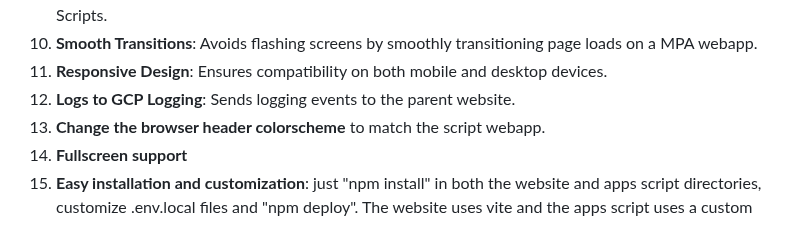
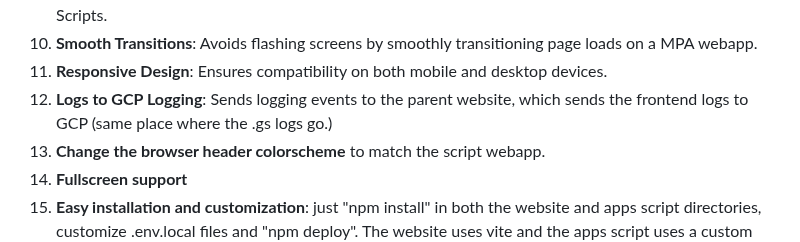
Before and after one commit to zmandel/demosite_appscript, a Markdown page: readme.md, the part around the change. GitHub-like rendering.

```diff
--- a/readme.md
+++ b/readme.md
@@ -13,7 +13,7 @@ Integrates Google Apps Script webapps into a standard website, addressing the fo
 9. **Analytics Integration**: Manages Google Analytics through GTM, receiving events from embedded Apps Scripts.
 10. **Smooth Transitions**: Avoids flashing screens by smoothly transitioning page loads on a MPA webapp.
 11. **Responsive Design**: Ensures compatibility on both mobile and desktop devices.
-12. **Logs to GCP Logging**: Sends logging events to the parent website.
+12. **Logs to GCP Logging**: Sends logging events to the parent website, which sends the frontend logs to GCP (same place where the .gs logs go.)
 13. **Change the browser header colorscheme** to match the script webapp.
 14. **Fullscreen support**
 15. **Easy installation and customization**: just "npm install" in both the website and apps script directories, customize .env.local files and "npm deploy". The website uses vite and the apps script uses a custom npm bundling script and "clasp" to deploy from the command-line.
```
